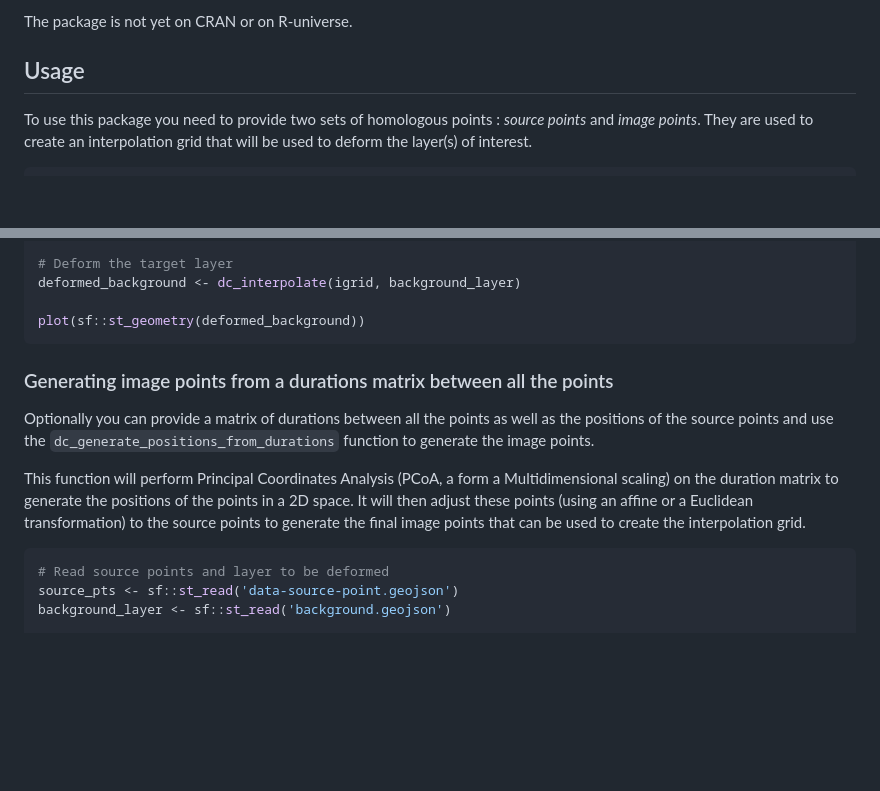
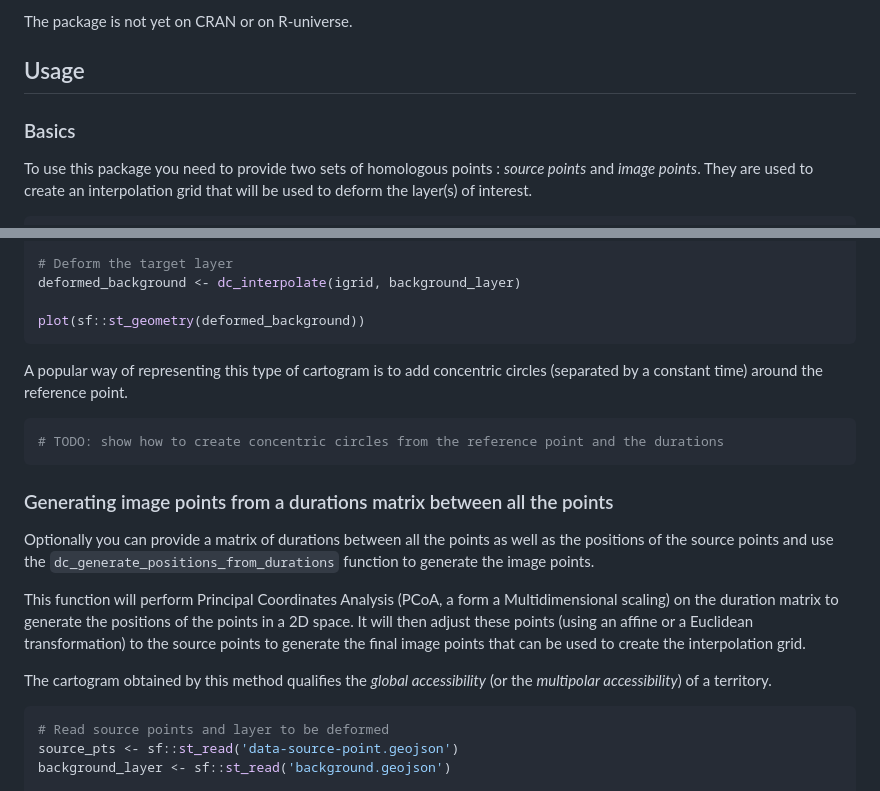
Before and after one commit to riatelab/distanamo, a Markdown page: README.md, 2 parts joined by grey strips. GitHub-like rendering; blank space fills up the shorter version.

````diff
--- a/README.md
+++ b/README.md
@@ -39,6 +39,8 @@ The package is not yet on CRAN or on R-universe.
 
 ## Usage
 
+### Basics
+
 To use this package you need to provide two sets of homologous points : *source points* and *image points*.
 They are used to create an interpolation grid that will be used to deform the layer(s) of interest.
 
@@ -119,6 +135,12 @@ deformed_background <- dc_interpolate(igrid, background_layer)
 plot(sf::st_geometry(deformed_background))
 ```
 
+A popular way of representing this type of cartogram is to add concentric circles (separated by a constant time) around the reference point.
+
+```R
+# TODO: show how to create concentric circles from the reference point and the durations
+```
+
 ### Generating image points from a durations matrix between all the points
 
 Optionally you can provide a matrix of durations between all the points as well as the positions of the source points and use the
@@ -126,6 +148,9 @@ Optionally you can provide a matrix of durations between all the points as well
 
 This function will perform Principal Coordinates Analysis (PCoA, a form a Multidimensional scaling) on the duration matrix to generate the positions of the points in a 2D space.
 It will then adjust these points (using an affine or a Euclidean transformation) to the source points to generate the final image points that can be used to create the interpolation grid.
+
+The cartogram obtained by this method qualifies the *global accessibility* (or the *multipolar accessibility*)
+of a territory.
 
 ```R
 # Read source points and layer to be deformed
````
Also changed, not shown: other parts of README.md (+40 -4 lines).
